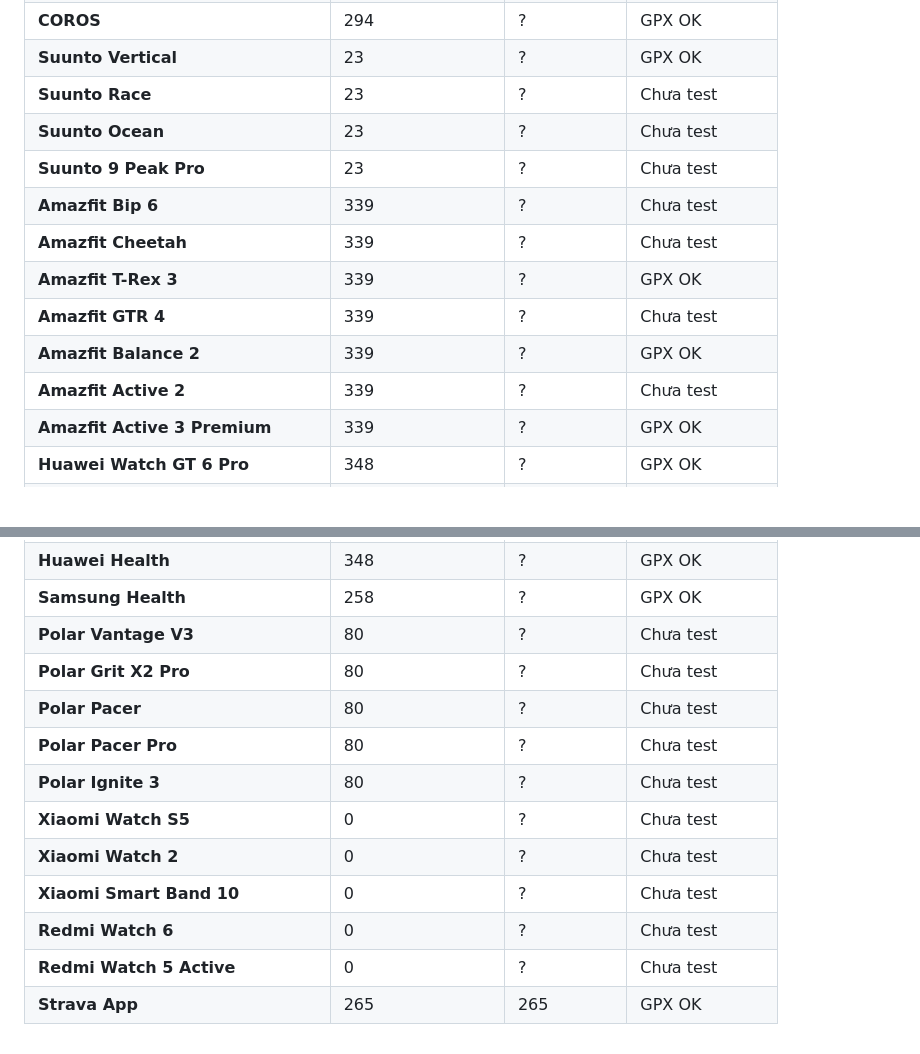
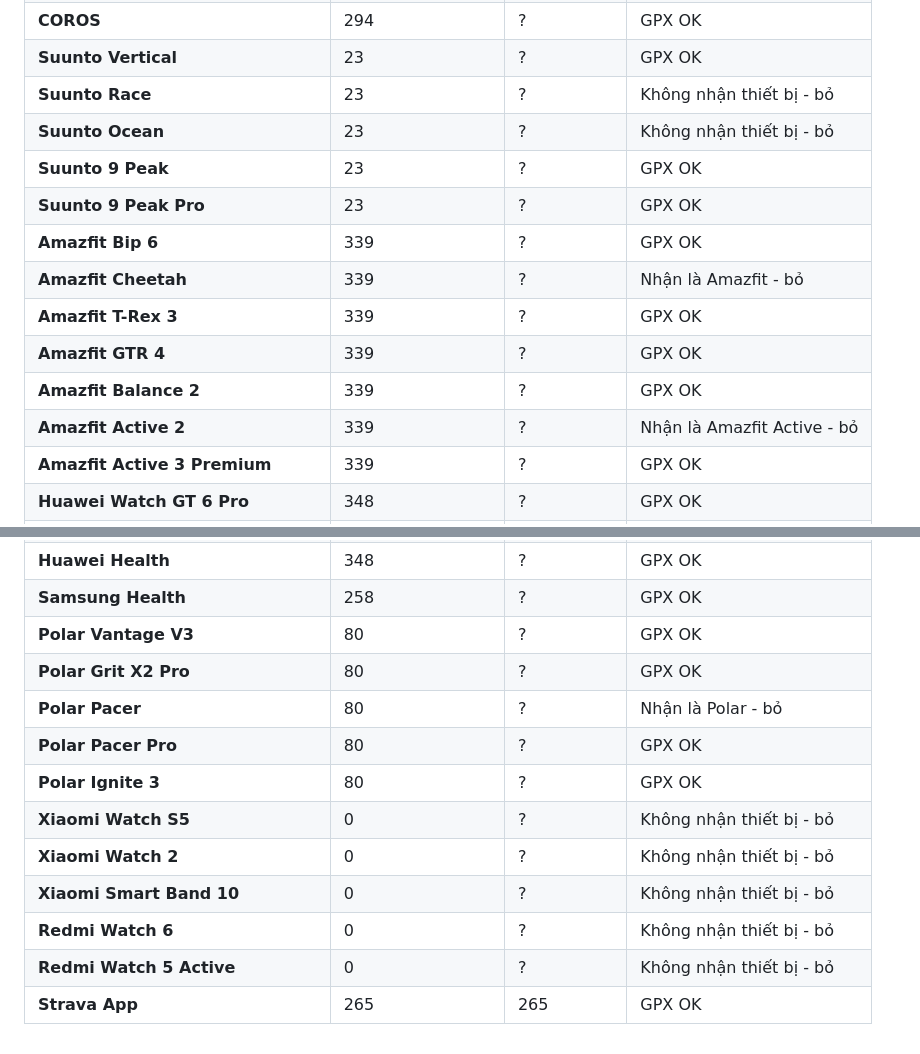
Before and after one commit to lucthienphong1120/StrAct-Z, a Markdown page: docs/DEVICE_TESTCASES.md, 2 parts joined by grey strips. Rendered like a GitHub page; blank space fills up the shorter version.

```diff
--- a/docs/DEVICE_TESTCASES.md
+++ b/docs/DEVICE_TESTCASES.md
@@ -32,15 +32,16 @@ Use this file to track testing of various devices and applications on Strava. Up
 | **Coros Vertix 2S** | 294 | ? | GPX OK |
 | **COROS** | 294 | ? | GPX OK |
 | **Suunto Vertical** | 23 | ? | GPX OK |
-| **Suunto Race** | 23 | ? | Chưa test |
-| **Suunto Ocean** | 23 | ? | Chưa test |
-| **Suunto 9 Peak Pro** | 23 | ? | Chưa test |
-| **Amazfit Bip 6** | 339 | ? | Chưa test |
-| **Amazfit Cheetah** | 339 | ? | Chưa test |
+| **Suunto Race** | 23 | ? | Không nhận thiết bị - bỏ |
+| **Suunto Ocean** | 23 | ? | Không nhận thiết bị - bỏ |
+| **Suunto 9 Peak** | 23 | ? | GPX OK |
+| **Suunto 9 Peak Pro** | 23 | ? | GPX OK |
+| **Amazfit Bip 6** | 339 | ? | GPX OK |
+| **Amazfit Cheetah** | 339 | ? | Nhận là Amazfit - bỏ |
 | **Amazfit T-Rex 3** | 339 | ? | GPX OK |
-| **Amazfit GTR 4** | 339 | ? | Chưa test |
+| **Amazfit GTR 4** | 339 | ? | GPX OK |
 | **Amazfit Balance 2** | 339 | ? | GPX OK |
-| **Amazfit Active 2** | 339 | ? | Chưa test |
+| **Amazfit Active 2** | 339 | ? | Nhận là Amazfit Active - bỏ |
 | **Amazfit Active 3 Premium** | 339 | ? | GPX OK |
 | **Huawei Watch GT 6 Pro** | 348 | ? | GPX OK |
 | **Huawei Watch GT 6** | 348 | ? | GPX OK |
@@ -57,14 +58,14 @@ Use this file to track testing of various devices and applications on Strava. Up
 | **Huawei Watch Ultimate** | 348 | ? | GPX OK |
 | **Huawei Health** | 348 | ? | GPX OK |
 | **Samsung Health** | 258 | ? | GPX OK |
-| **Polar Vantage V3** | 80 | ? | Chưa test |
-| **Polar Grit X2 Pro** | 80 | ? | Chưa test |
-| **Polar Pacer** | 80 | ? | Chưa test |
-| **Polar Pacer Pro** | 80 | ? | Chưa test |
-| **Polar Ignite 3** | 80 | ? | Chưa test |
-| **Xiaomi Watch S5** | 0 | ? | Chưa test |
-| **Xiaomi Watch 2** | 0 | ? | Chưa test |
-| **Xiaomi Smart Band 10** | 0 | ? | Chưa test |
-| **Redmi Watch 6** | 0 | ? | Chưa test |
-| **Redmi Watch 5 Active** | 0 | ? | Chưa test |
+| **Polar Vantage V3** | 80 | ? | GPX OK |
+| **Polar Grit X2 Pro** | 80 | ? | GPX OK |
+| **Polar Pacer** | 80 | ? | Nhận là Polar - bỏ |
+| **Polar Pacer Pro** | 80 | ? | GPX OK |
+| **Polar Ignite 3** | 80 | ? | GPX OK |
+| **Xiaomi Watch S5** | 0 | ? | Không nhận thiết bị - bỏ |
+| **Xiaomi Watch 2** | 0 | ? | Không nhận thiết bị - bỏ |
+| **Xiaomi Smart Band 10** | 0 | ? | Không nhận thiết bị - bỏ |
+| **Redmi Watch 6** | 0 | ? | Không nhận thiết bị - bỏ |
+| **Redmi Watch 5 Active** | 0 | ? | Không nhận thiết bị - bỏ |
 | **Strava App** | 265 | 265 | GPX OK |
```
